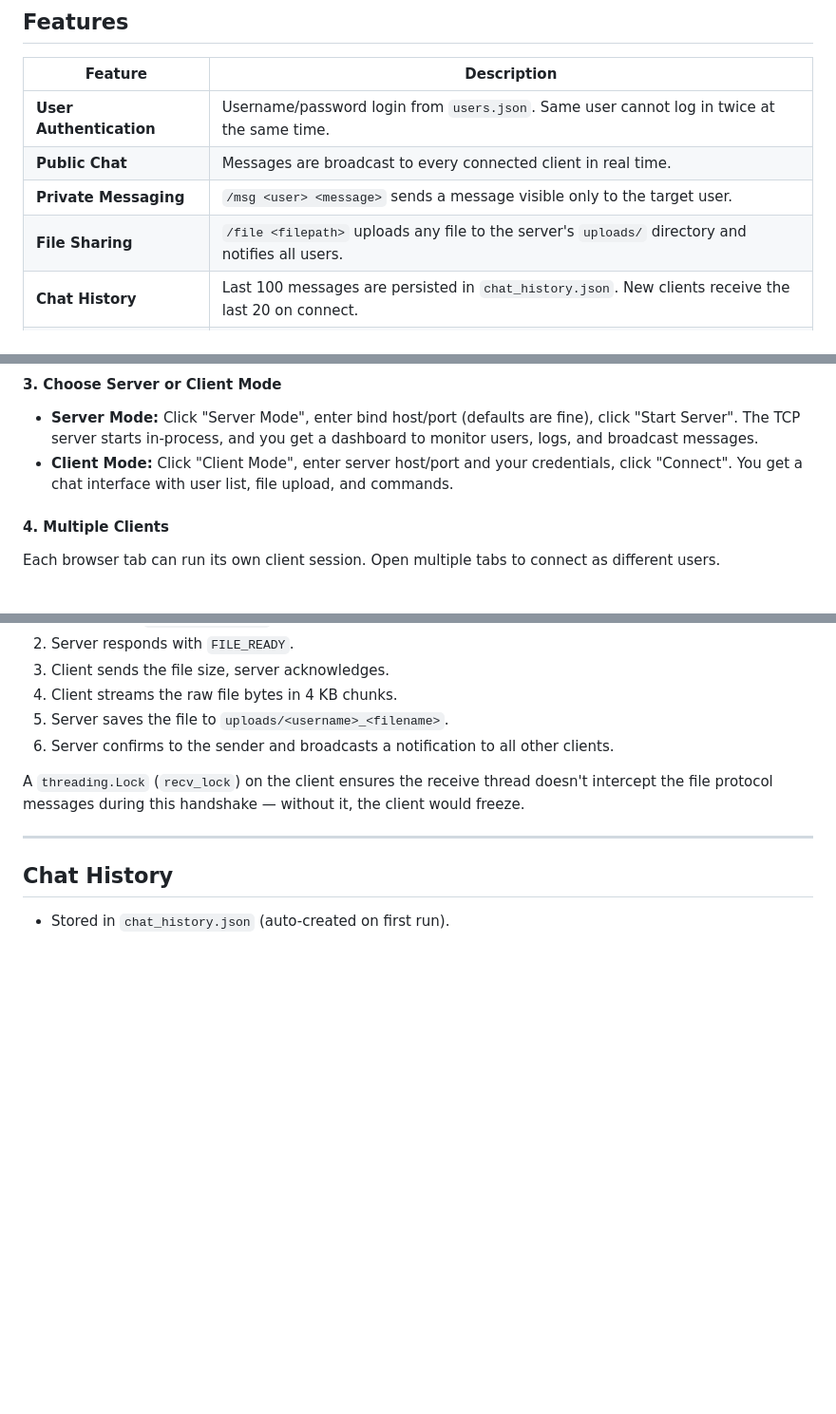
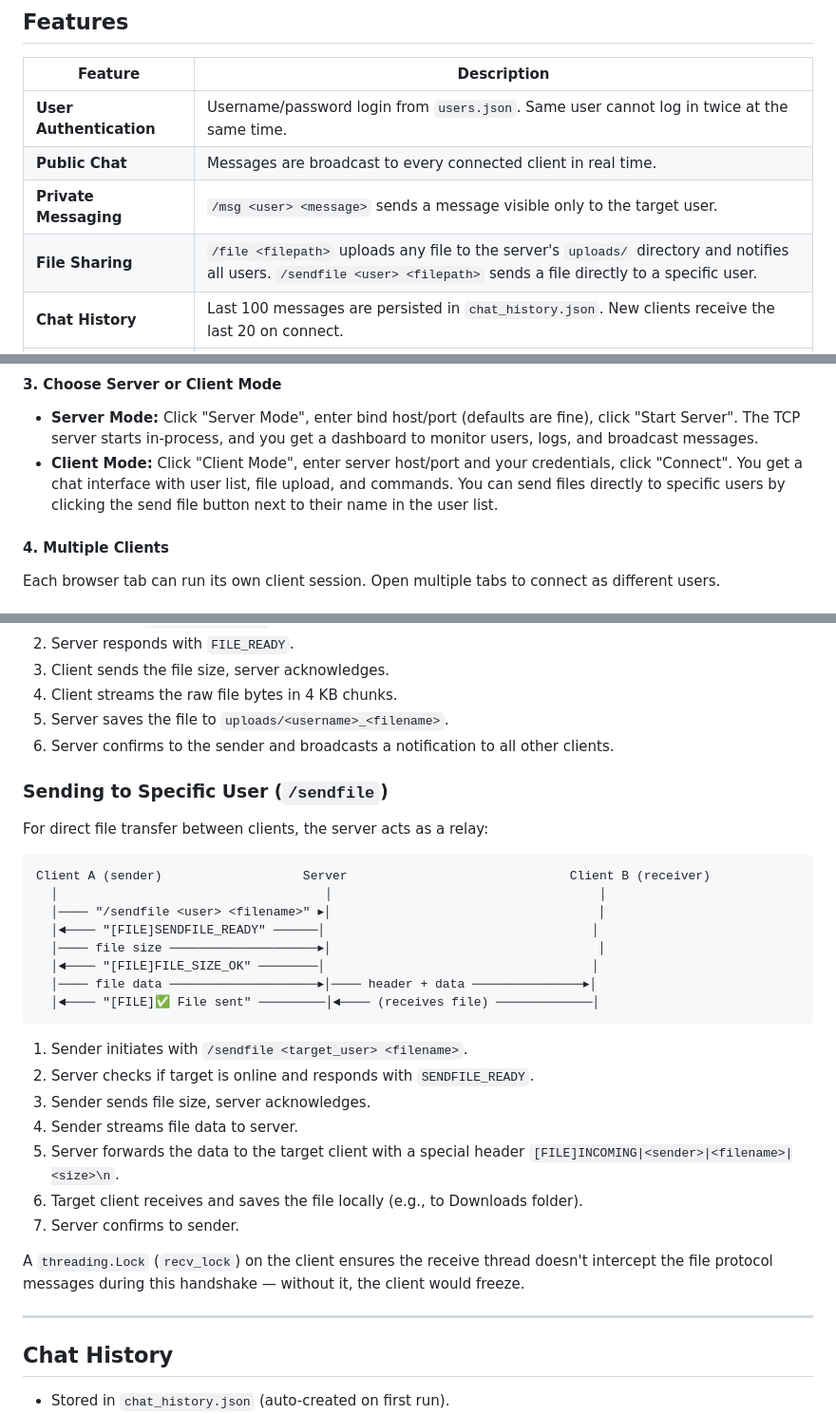
Before and after one commit to hamzafallahi/Distributed-Chat-System, a Markdown page: README.md, 3 parts joined by grey strips. Shown at 95% size. Rendered like a GitHub page; blank space fills up the shorter version.

Commit message:
Update README.md to enhance file sharing documentation with direct file transfer instructions

````diff
--- a/README.md
+++ b/README.md
@@ -30,7 +30,7 @@ A real-time multi-client TCP chat application built with Python sockets and thre
 | **User Authentication** | Username/password login from `users.json`. Same user cannot log in twice at the same time. |
 | **Public Chat** | Messages are broadcast to every connected client in real time. |
 | **Private Messaging** | `/msg <user> <message>` sends a message visible only to the target user. |
-| **File Sharing** | `/file <filepath>` uploads any file to the server's `uploads/` directory and notifies all users. |
+| **File Sharing** | `/file <filepath>` uploads any file to the server's `uploads/` directory and notifies all users. `/sendfile <user> <filepath>` sends a file directly to a specific user. |
 | **Chat History** | Last 100 messages are persisted in `chat_history.json`. New clients receive the last 20 on connect. |
 | **Server Admin Console** | The server operator can list users, broadcast announcements, and shut down gracefully. |
 | **Web UI** | Modern browser-based interface with dark/light theme toggle, user list, file upload, and server dashboard. |
@@ -164,7 +164,7 @@ Open http://localhost:5000 in your browser. You'll see a mode selection screen.
 #### 3. Choose Server or Client Mode
 
 - **Server Mode:** Click "Server Mode", enter bind host/port (defaults are fine), click "Start Server". The TCP server starts in-process, and you get a dashboard to monitor users, logs, and broadcast messages.
-- **Client Mode:** Click "Client Mode", enter server host/port and your credentials, click "Connect". You get a chat interface with user list, file upload, and commands.
+- **Client Mode:** Click "Client Mode", enter server host/port and your credentials, click "Connect". You get a chat interface with user list, file upload, and commands. You can send files directly to specific users by clicking the send file button next to their name in the user list.
 
 #### 4. Multiple Clients
 
@@ -272,6 +276,29 @@ Client                              Server
 4. Client streams the raw file bytes in 4 KB chunks.
 5. Server saves the file to `uploads/<username>_<filename>`.
 6. Server confirms to the sender and broadcasts a notification to all other clients.
+
+### Sending to Specific User (`/sendfile`)
+
+For direct file transfer between clients, the server acts as a relay:
+
+```
+Client A (sender)                   Server                              Client B (receiver)
+  │                                    │                                    │
+  │──── "/sendfile <user> <filename>" ▸│                                    │
+  │◄──── "[FILE]SENDFILE_READY" ──────│                                    │
+  │──── file size ────────────────────▸│                                    │
+  │◄──── "[FILE]FILE_SIZE_OK" ────────│                                    │
+  │──── file data ────────────────────▸│──── header + data ───────────────▸│
+  │◄──── "[FILE]✅ File sent" ─────────│◄──── (receives file) ─────────────│
+```
+
+1. Sender initiates with `/sendfile <target_user> <filename>`.
+2. Server checks if target is online and responds with `SENDFILE_READY`.
+3. Sender sends file size, server acknowledges.
+4. Sender streams file data to server.
+5. Server forwards the data to the target client with a special header `[FILE]INCOMING|<sender>|<filename>|<size>\n`.
+6. Target client receives and saves the file locally (e.g., to Downloads folder).
+7. Server confirms to sender.
 
 A `threading.Lock` (`recv_lock`) on the client ensures the receive thread doesn't intercept the file protocol messages during this handshake — without it, the client would freeze.
 
````
Also changed, not shown: other parts of README.md (+4 -0 lines).
